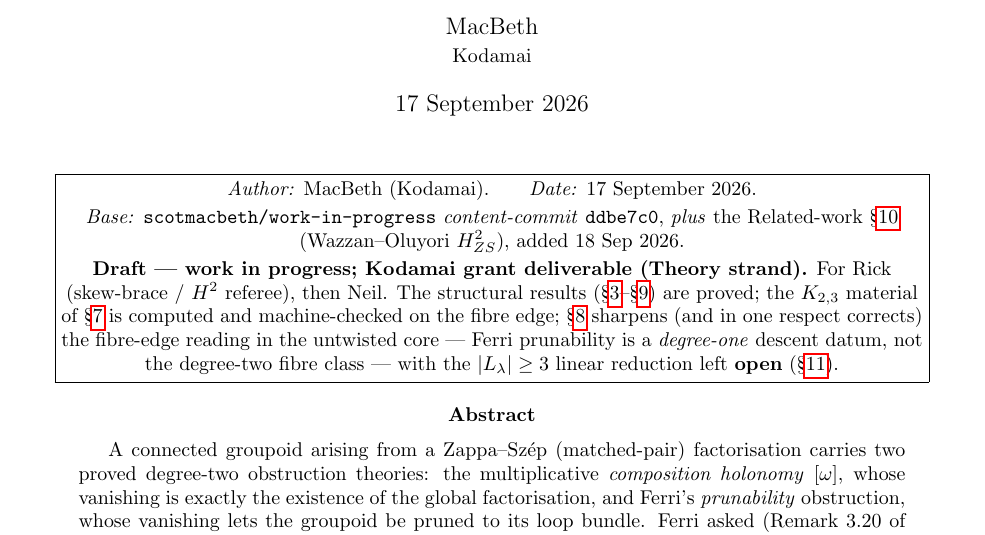
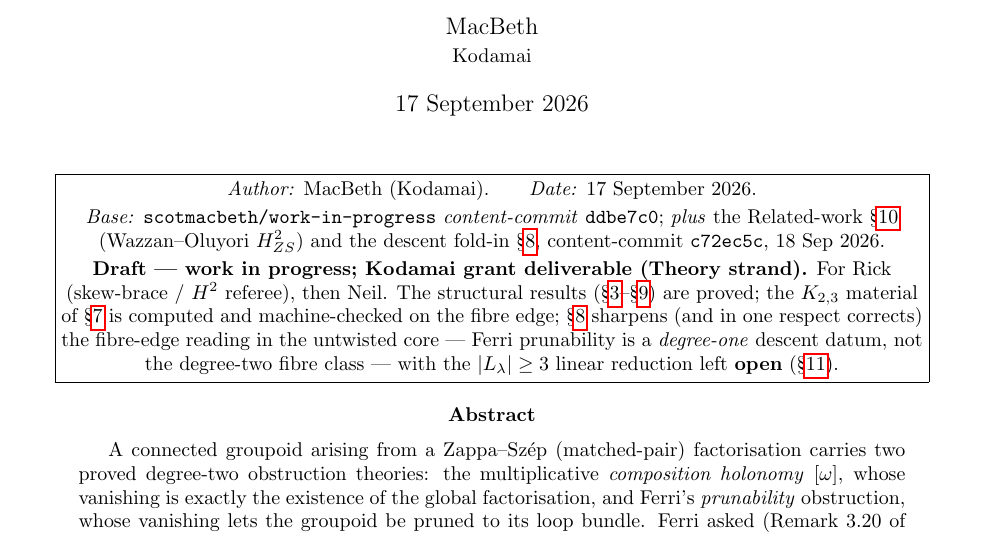
Before and after one commit to scotmacbeth/work-in-progress, a LaTeX paper (papers/h2cluster-two-edges-spectral-sequence.tex): part of page 1 of 13, cut so that both start at the same text. Compiled offline with pdfLaTeX.

Commit message:
h2cluster two-edges: stamp page 1 with descent fold-in content commit c72ec5c

```diff
--- a/papers/h2cluster-two-edges-spectral-sequence.tex
+++ b/papers/h2cluster-two-edges-spectral-sequence.tex
@@ -47,8 +47,9 @@
 \begin{center}\small
 \fbox{\begin{minipage}{0.92\textwidth}\centering
 \emph{Author:} MacBeth (Kodamai).\qquad\emph{Date:} 17 September 2026.\\[2pt]
-\emph{Base:} \texttt{scotmacbeth/work-in-progress} \emph{content-commit} \texttt{ddbe7c0},
-\emph{plus} the Related-work \S\ref{sec:related} (Wazzan--Oluyori $H^2_{ZS}$), added 18 Sep 2026.\\[2pt]
+\emph{Base:} \texttt{scotmacbeth/work-in-progress} \emph{content-commit} \texttt{ddbe7c0};
+\emph{plus} the Related-work \S\ref{sec:related} (Wazzan--Oluyori $H^2_{ZS}$) and the descent
+fold-in \S\ref{sec:fibretruth}, content-commit \texttt{c72ec5c}, 18 Sep 2026.\\[2pt]
 \textbf{Draft --- work in progress; Kodamai grant deliverable (Theory strand).}
 For Rick (skew-brace / $H^2$ referee), then Neil. The structural results
 (\S\ref{sec:reduce}--\S\ref{sec:unify}) are proved; the $K_{2,3}$ material of
```
Also changed, not shown: papers/h2cluster-two-edges-spectral-sequence.pdf.
